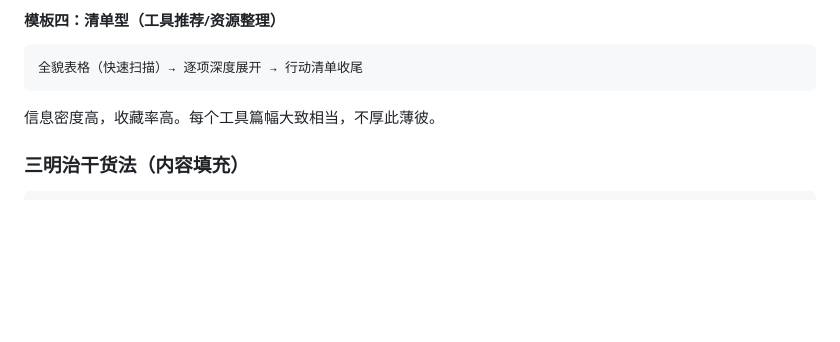
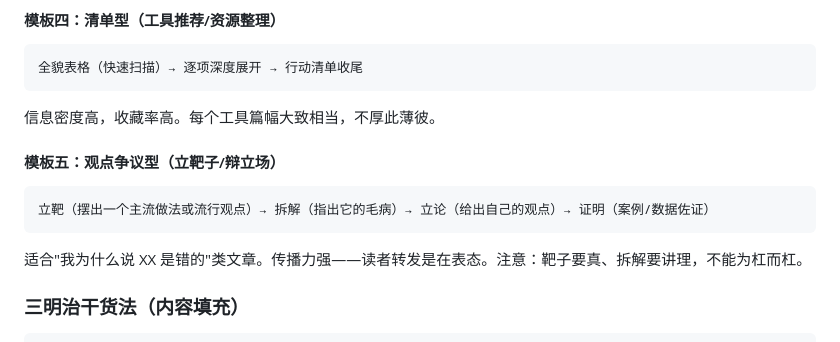
Before and after one commit to fslong520/aiSkill, a Markdown page: 公众号写手/SKILL.md, the part around one of its changes. Rendered like a GitHub page; blank space fills up the shorter version.

````diff
--- a/公众号写手/SKILL.md
+++ b/公众号写手/SKILL.md
@@ -174,6 +174,12 @@ SCQA模型变体：情境（Situation）→ 冲突（Complication）→ 问题
 全貌表格（快速扫描）→ 逐项深度展开 → 行动清单收尾
 ```
 信息密度高，收藏率高。每个工具篇幅大致相当，不厚此薄彼。
+
+#### 模板五：观点争议型（立靶子/辩立场）
+```
+立靶（摆出一个主流做法或流行观点）→ 拆解（指出它的毛病）→ 立论（给出自己的观点）→ 证明（案例/数据佐证）
+```
+适合"我为什么说 XX 是错的"类文章。传播力强——读者转发是在表态。注意：靶子要真、拆解要讲理，不能为杠而杠。
 
 ### 三明治干货法（内容填充）
 
````
Also changed, not shown: other parts of 公众号写手/SKILL.md (+60 -18 lines).
